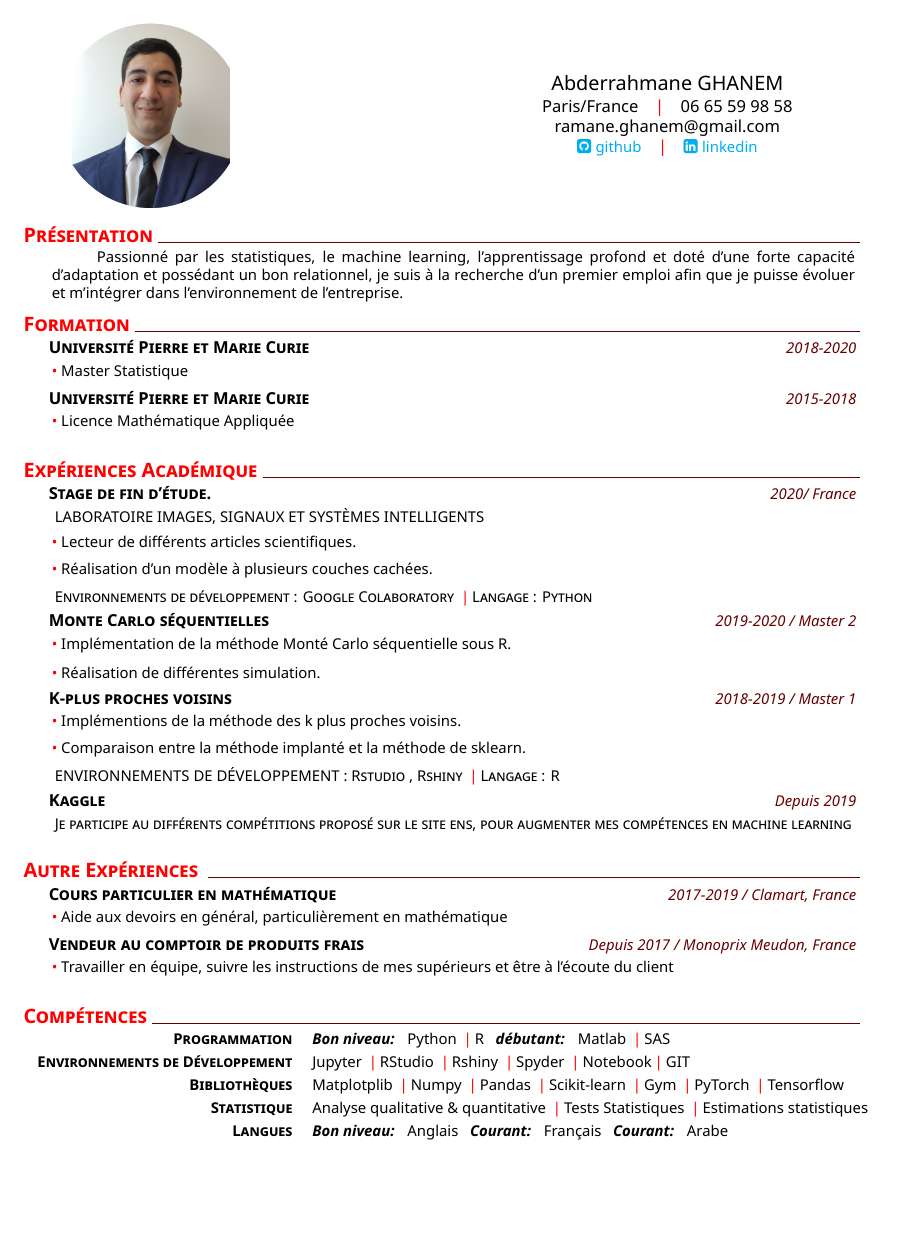
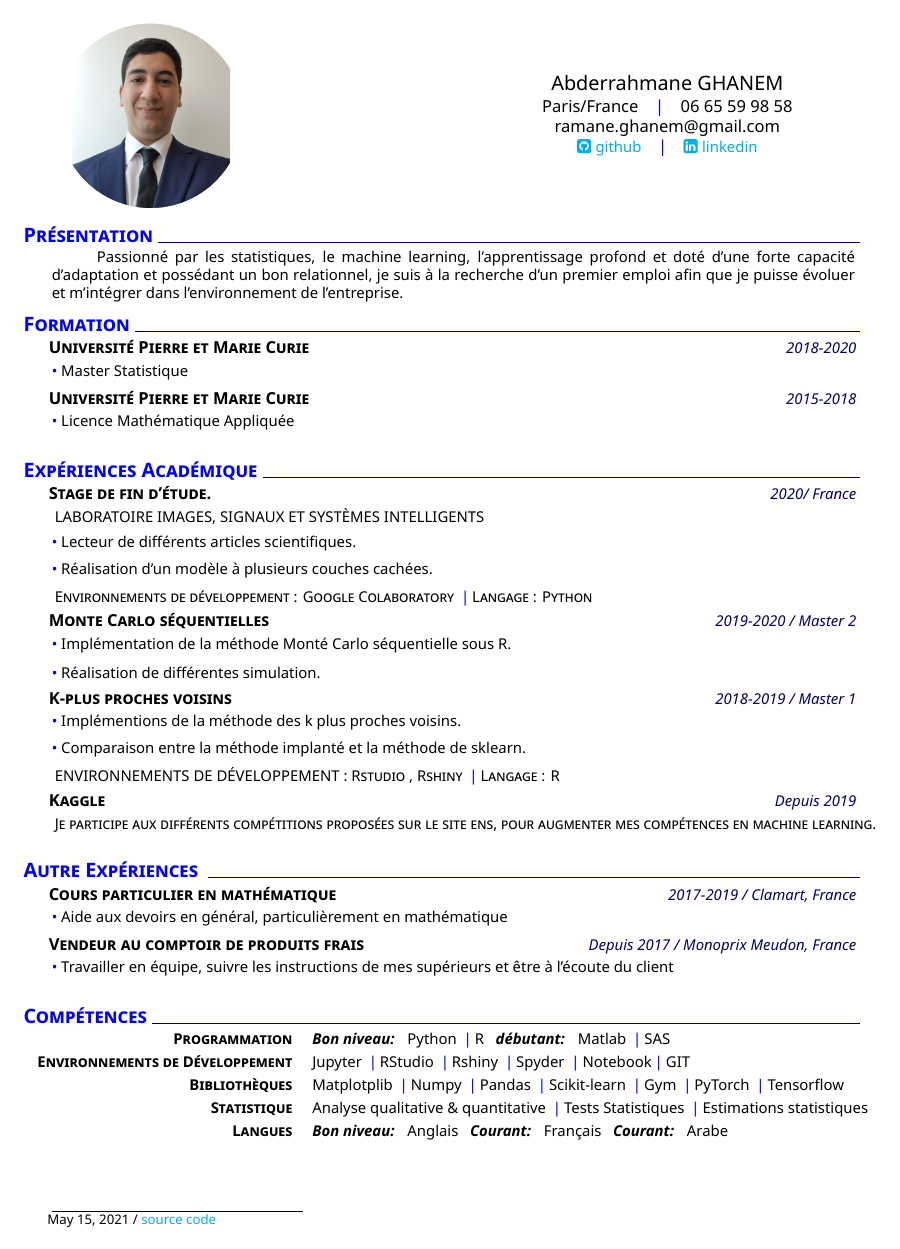
Before and after one commit to jocker75/document, a LaTeX CV (CV/cv.tex, which reads CV/Ghanem_cv.cls): the whole page. Compiled offline with XeLaTeX.

Commit message:
mise à jour du document

```diff
--- a/CV/Ghanem_cv.cls
+++ b/CV/Ghanem_cv.cls
@@ -192,4 +192,4 @@ Position: & \@claimedposition \\
   \renewcommand{\footnotesize}{\fontsize{8pt}{1pt}\selectfont}
     \renewcommand\footnoterule{\rule{0.3\linewidth}{0.1
     pt}}
-    \let\thefootnote\relax\footnote{\today\ / \href{https://github.com/jocker75/document}{source code}}}
+    \let\thefootnote\relax\footnote{\today\ / \href{https://github.com/jocker75/document/tree/main/CV}{source code}}}
--- a/CV/cv.tex
+++ b/CV/cv.tex
@@ -7,7 +7,7 @@
 \setposition{Work Student}
 \setlinkedinaccount{https://www.linkedin.com/in/abderrahmane-ghanem-a4673b191/}
 \setgithubaccount{https://github.com/jocker75/document/}
-\setthemecolor{red}
+\setthemecolor{blue}
 
 \begin{document}
 \headerview
@@ -55,7 +55,7 @@ Passionné par les statistiques, le machine learning, l'apprentissage profond et
     \explanation{ENVIRONNEMENTS DE DÉVELOPPEMENT : Rstudio , Rshiny \cpshalf Langage : R}
     %
     \datedexperience{Kaggle}{Depuis 2019}
-    \explanation{Je participe au différents compétitions proposé sur le site ens, pour augmenter mes compétences en machine learning}
+    \explanation{Je participe aux différents compétitions proposées sur le site ens, pour augmenter mes compétences en machine learning.}
     %
 
 %Autre Expérience
@@ -85,5 +85,9 @@ Développement}{Jupyter \cpshalf RStudio \cpshalf Rshiny \cpshalf Spyder \cpshal
     \newcommand{\skillfour}{\createskill{Statistique}{Analyse qualitative \& quantitative \cpshalf Tests Statistiques \cpshalf Estimations statistiques }}
     %
     \createskills{\skillone, \skilltwo, \skillthree, \skillfour, \skillfive}
+\createfootnote
+
+
+
 
 \end{document}
```
